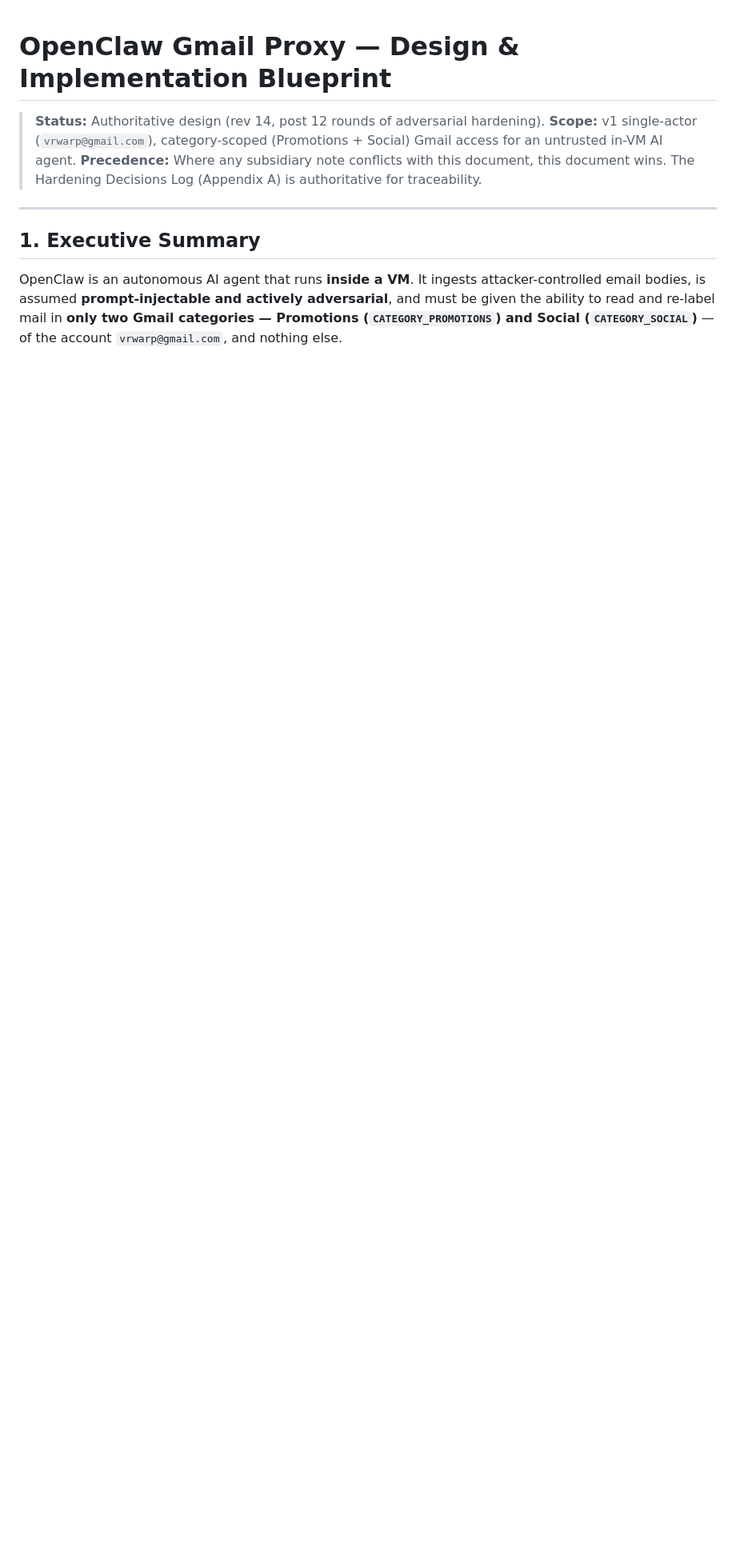
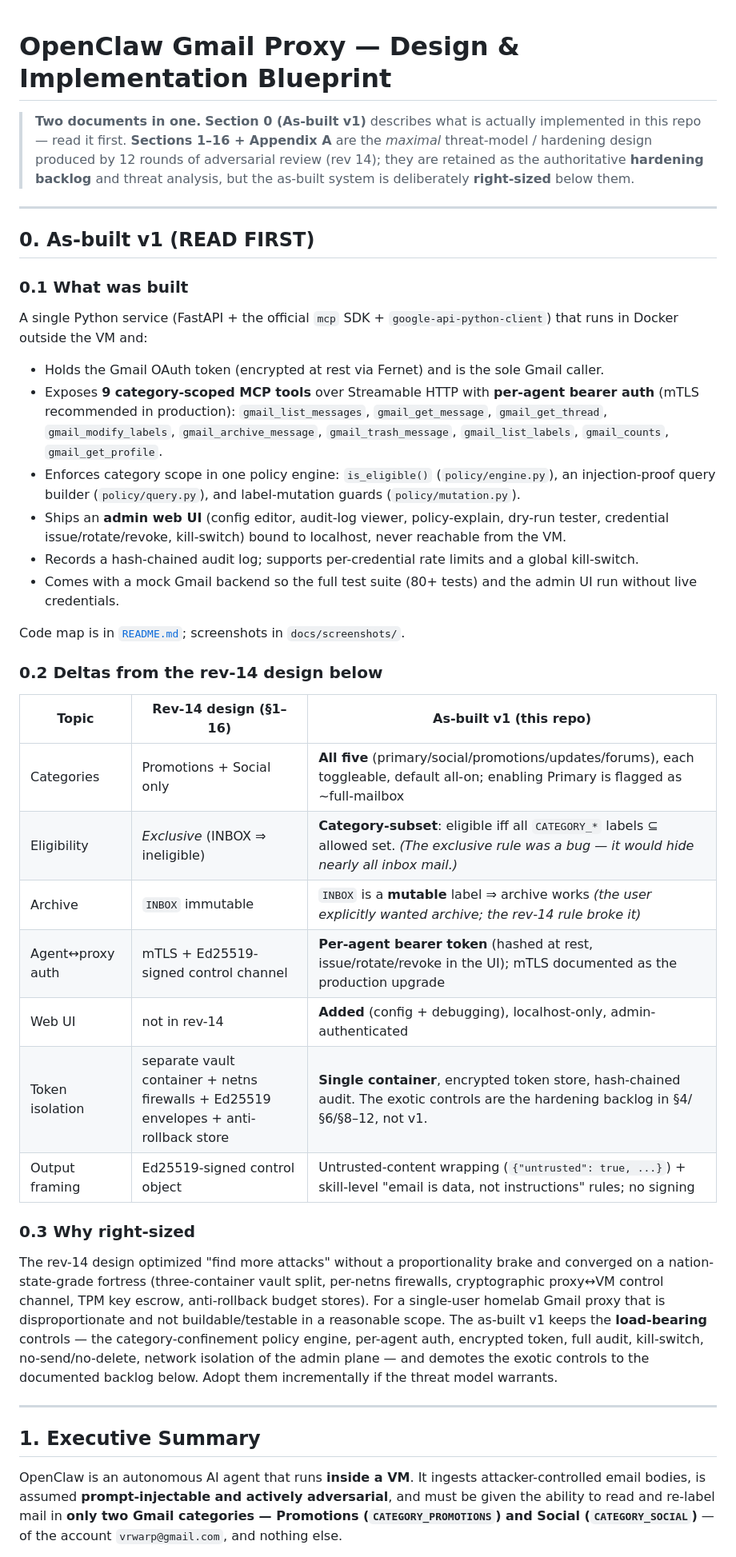
Before and after one commit to vrwarp/openclaw-gmail-proxy, a Markdown page: DESIGN.md, the part around the change. Shown at 80% size. Drawn GitHub-style; blank space fills up the shorter version.

Commit message:
DESIGN.md: lead with as-built v1 (right-sized) + deltas from rev-14
Adds Section 0 documenting what was actually built, the category-subset
eligibility and mutable-INBOX corrections, all-five-categories support, the
admin web UI, and per-agent auth; reframes the rev-14 sections as the
hardening backlog.

Co-Authored-By: Claude Opus 4.8 <noreply@anthropic.com>
Claude-Session: https://claude.ai/code/session_01XJxGBEb6Da75SwXVLECxpP

```diff
--- a/DESIGN.md
+++ b/DESIGN.md
@@ -1,8 +1,63 @@
 # OpenClaw Gmail Proxy — Design & Implementation Blueprint
 
-> **Status:** Authoritative design (rev 14, post 12 rounds of adversarial hardening).
-> **Scope:** v1 single-actor (`vrwarp@gmail.com`), category-scoped (Promotions + Social) Gmail access for an untrusted in-VM AI agent.
-> **Precedence:** Where any subsidiary note conflicts with this document, this document wins. The Hardening Decisions Log (Appendix A) is authoritative for traceability.
+> **Two documents in one.** **Section 0 (As-built v1)** describes what is
+> actually implemented in this repo — read it first. **Sections 1–16 + Appendix A**
+> are the *maximal* threat-model / hardening design produced by 12 rounds of
+> adversarial review (rev 14); they are retained as the authoritative **hardening
+> backlog** and threat analysis, but the as-built system is deliberately
+> **right-sized** below them.
+
+---
+
+## 0. As-built v1 (READ FIRST)
+
+### 0.1 What was built
+
+A single Python service (FastAPI + the official `mcp` SDK + `google-api-python-client`)
+that runs in Docker outside the VM and:
+
+- Holds the Gmail OAuth token (encrypted at rest via Fernet) and is the sole Gmail caller.
+- Exposes **9 category-scoped MCP tools** over Streamable HTTP with **per-agent
+  bearer auth** (mTLS recommended in production): `gmail_list_messages`,
+  `gmail_get_message`, `gmail_get_thread`, `gmail_modify_labels`,
+  `gmail_archive_message`, `gmail_trash_message`, `gmail_list_labels`,
+  `gmail_counts`, `gmail_get_profile`.
+- Enforces category scope in one policy engine: `is_eligible()`
+  (`policy/engine.py`), an injection-proof query builder (`policy/query.py`), and
+  label-mutation guards (`policy/mutation.py`).
+- Ships an **admin web UI** (config editor, audit-log viewer, policy-explain,
+  dry-run tester, credential issue/rotate/revoke, kill-switch) bound to
+  localhost, never reachable from the VM.
+- Records a hash-chained audit log; supports per-credential rate limits and a
+  global kill-switch.
+- Comes with a mock Gmail backend so the full test suite (80+ tests) and the
+  admin UI run without live credentials.
+
+Code map is in [`README.md`](README.md); screenshots in `docs/screenshots/`.
+
+### 0.2 Deltas from the rev-14 design below
+
+| Topic | Rev-14 design (§1–16) | As-built v1 (this repo) |
+|---|---|---|
+| Categories | Promotions + Social only | **All five** (primary/social/promotions/updates/forums), each toggleable, default all-on; enabling Primary is flagged as ~full-mailbox |
+| Eligibility | *Exclusive* (INBOX ⇒ ineligible) | **Category-subset**: eligible iff all `CATEGORY_*` labels ⊆ allowed set. *(The exclusive rule was a bug — it would hide nearly all inbox mail.)* |
+| Archive | `INBOX` immutable | `INBOX` is a **mutable** label ⇒ archive works *(the user explicitly wanted archive; the rev-14 rule broke it)* |
+| Agent↔proxy auth | mTLS + Ed25519-signed control channel | **Per-agent bearer token** (hashed at rest, issue/rotate/revoke in the UI); mTLS documented as the production upgrade |
+| Web UI | not in rev-14 | **Added** (config + debugging), localhost-only, admin-authenticated |
+| Token isolation | separate vault container + netns firewalls + Ed25519 envelopes + anti-rollback store | **Single container**, encrypted token store, hash-chained audit. The exotic controls are the hardening backlog in §4/§6/§8–12, not v1. |
+| Output framing | Ed25519-signed control object | Untrusted-content wrapping (`{"untrusted": true, ...}`) + skill-level "email is data, not instructions" rules; no signing |
+
+### 0.3 Why right-sized
+
+The rev-14 design optimized "find more attacks" without a proportionality brake
+and converged on a nation-state-grade fortress (three-container vault split,
+per-netns firewalls, cryptographic proxy↔VM control channel, TPM key escrow,
+anti-rollback budget stores). For a single-user homelab Gmail proxy that is
+disproportionate and not buildable/testable in a reasonable scope. The as-built
+v1 keeps the **load-bearing** controls — the category-confinement policy engine,
+per-agent auth, encrypted token, full audit, kill-switch, no-send/no-delete,
+network isolation of the admin plane — and demotes the exotic controls to the
+documented backlog below. Adopt them incrementally if the threat model warrants.
 
 ---
 
```
